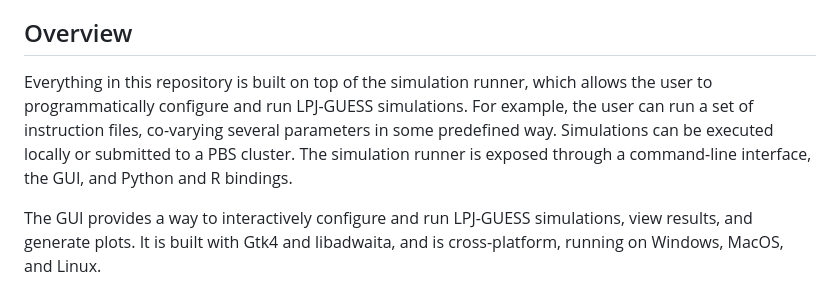
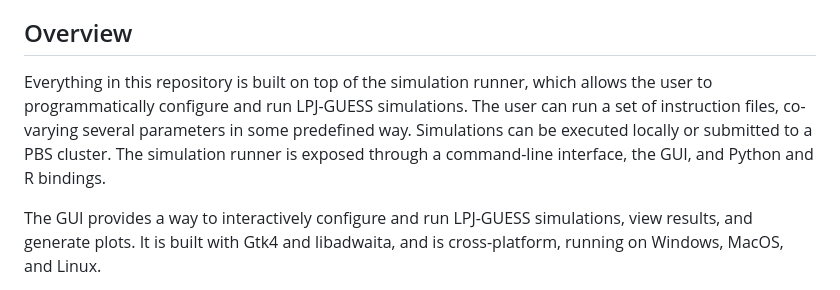
Before and after one commit to hie-dave/lpjg-gui, a Markdown page: README.md, the part around the change. Rendered like a GitHub page.

Commit message:
Additional tweaks to README.md

```diff
--- a/README.md
+++ b/README.md
@@ -12,11 +12,11 @@ This repository contains:
 ## Overview
 
 Everything in this repository is built on top of the simulation runner, which
-allows the user to programmatically configure and run LPJ-GUESS simulations. For
-example, the user can run a set of instruction files, co-varying several
-parameters in some predefined way. Simulations can be executed locally or
-submitted to a PBS cluster. The simulation runner is exposed through a
-command-line interface, the GUI, and Python and R bindings.
+allows the user to programmatically configure and run LPJ-GUESS simulations. The
+user can run a set of instruction files, co-varying several parameters in some
+predefined way. Simulations can be executed locally or submitted to a PBS
+cluster. The simulation runner is exposed through a command-line interface, the
+GUI, and Python and R bindings.
 
 The GUI provides a way to interactively configure and run LPJ-GUESS simulations,
 view results, and generate plots. It is built with Gtk4 and libadwaita, and is
```
